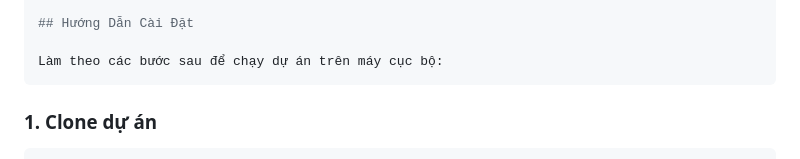
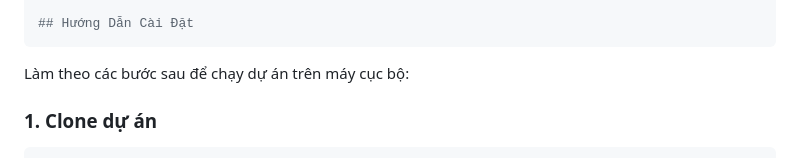
Before and after one commit to TP-bot4465/TravelLens, a Markdown page: README.md, the part around the change. Drawn GitHub-style.

Commit message:
Fix formatting in installation instructions

````diff
--- a/README.md
+++ b/README.md
@@ -65,9 +65,9 @@ TravelLens/
 └── README.md            # Tài liệu dự án
 
 ## Hướng Dẫn Cài Đặt
+```
+Làm theo các bước sau để chạy dự án trên máy cục bộ:
 
-Làm theo các bước sau để chạy dự án trên máy cục bộ:
-```
 ### 1\. Clone dự án
 
 ```bash
````
